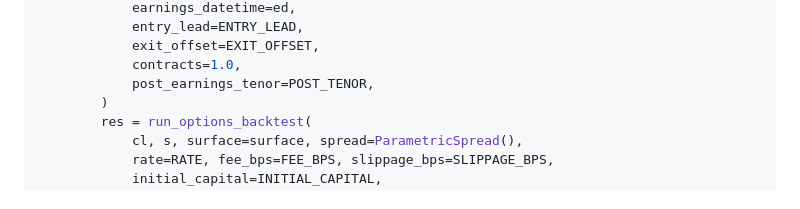
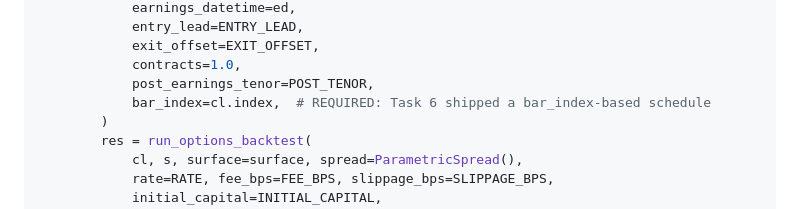
Before and after one commit to VanKyle00/trading-models, a Markdown page: docs/plans/2026-06-08-earnings-straddle-options-model.md, the part around the change. Rendered like a GitHub page.

Commit message:
docs(plan): pass bar_index=cl.index in run_synthetic (Task 6 shipped a bar_index-based schedule)

```diff
--- a/docs/plans/2026-06-08-earnings-straddle-options-model.md
+++ b/docs/plans/2026-06-08-earnings-straddle-options-model.md
@@ -1652,6 +1652,7 @@ def run_synthetic(
             exit_offset=EXIT_OFFSET,
             contracts=1.0,
             post_earnings_tenor=POST_TENOR,
+            bar_index=cl.index,  # REQUIRED: Task 6 shipped a bar_index-based schedule
         )
         res = run_options_backtest(
             cl, s, surface=surface, spread=ParametricSpread(),
```
